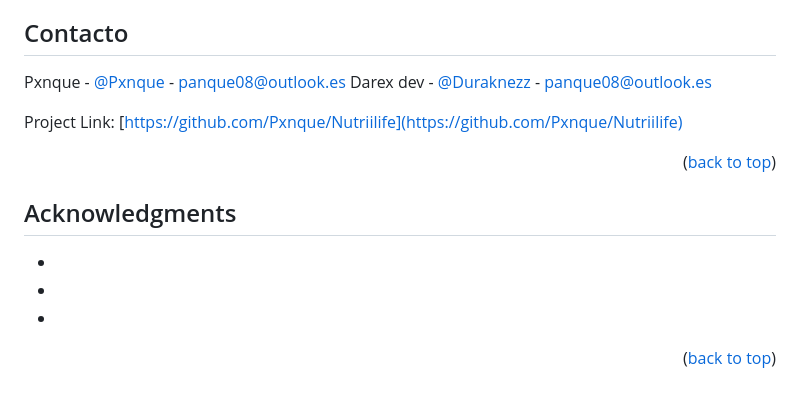
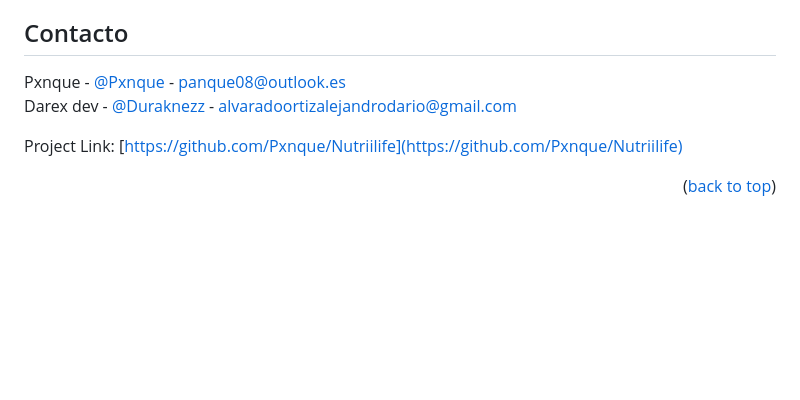
Before and after one commit to Pxnque/Nutriilife, a Markdown page: README.md, the part around the change. Rendered like a GitHub page; blank space fills up the shorter version.

Commit message:
se quito acknowledgments y se ajusto la seccion contacto

```diff
--- a/README.md
+++ b/README.md
@@ -186,7 +186,8 @@ CONTACT -->
 ## Contacto
 
 Pxnque - [@Pxnque](https://github.com/Pxnque) - panque08@outlook.es
-Darex dev - [@Duraknezz](https://github.com/Duraknezz) - panque08@outlook.es
+<br>
+Darex dev - [@Duraknezz](https://github.com/Duraknezz) - alvaradoortizalejandrodario@gmail.com
 
 Project Link: [https://github.com/Pxnque/Nutriilife](https://github.com/Pxnque/Nutriilife)
 
@@ -194,13 +195,13 @@ Project Link: [https://github.com/Pxnque/Nutriilife](https://github.com/Pxnque/N
 
 <!-- ACKNOWLEDGMENTS -->
 
-## Acknowledgments
+<!-- ## Acknowledgments
 
 - []()
 - []()
 - []()
 
-<p align="right">(<a href="#readme-top">back to top</a>)</p>
+<p align="right">(<a href="#readme-top">back to top</a>)</p> -->
 
 <!-- MARKDOWN LINKS & IMAGES -->
 <!-- https://www.markdownguide.org/basic-syntax/#reference-style-links -->
```
